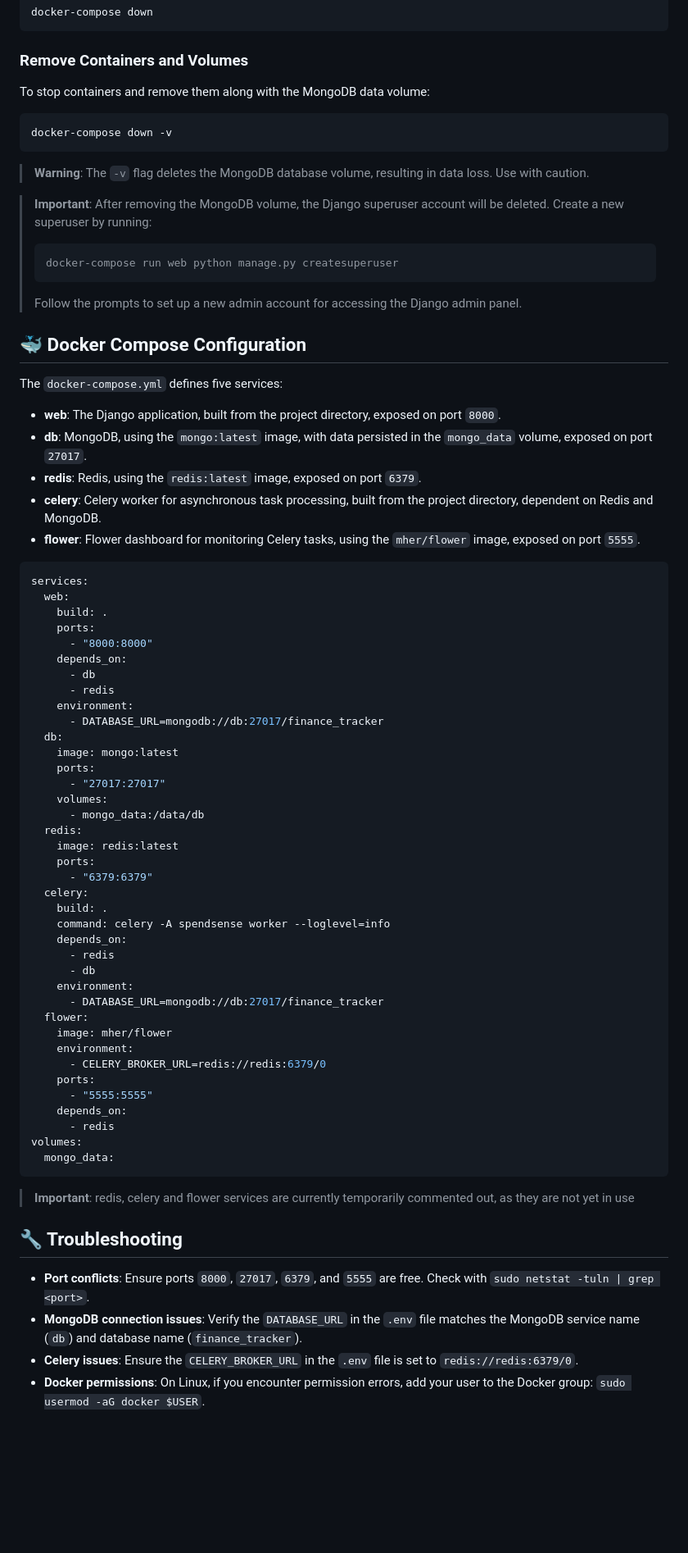
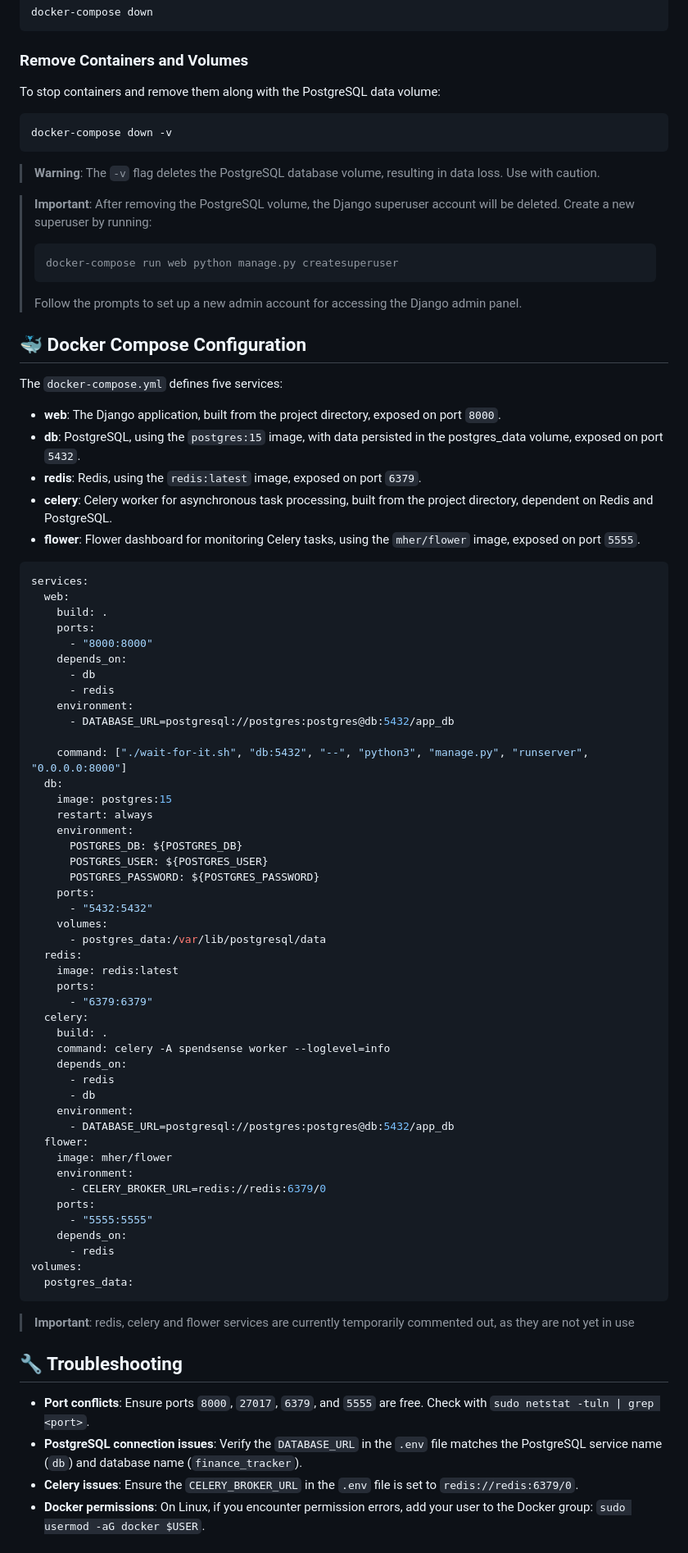
Before and after one commit to HappyMaxxx/SpendSense, a Markdown page: README.md, the part around one of its changes. Shown at 82% size. Drawn GitHub-style; blank space fills up the shorter version.

````diff
--- a/README.md
+++ b/README.md
@@ -84,15 +88,15 @@ docker-compose down
 
 ### Remove Containers and Volumes
 
-To stop containers and remove them along with the MongoDB data volume:
+To stop containers and remove them along with the PostgreSQL data volume:
 
 ```bash
 docker-compose down -v
 ```
 
-> **Warning**: The `-v` flag deletes the MongoDB database volume, resulting in data loss. Use with caution.
+> **Warning**: The `-v` flag deletes the PostgreSQL database volume, resulting in data loss. Use with caution.
 
-> **Important**: After removing the MongoDB volume, the Django superuser account will be deleted. Create a new superuser by running:
+> **Important**: After removing the PostgreSQL volume, the Django superuser account will be deleted. Create a new superuser by running:
 > ```bash
 > docker-compose run web python manage.py createsuperuser
 > ```
@@ -103,9 +107,9 @@ docker-compose down -v
 The `docker-compose.yml` defines five services:
 
 - **web**: The Django application, built from the project directory, exposed on port `8000`.
-- **db**: MongoDB, using the `mongo:latest` image, with data persisted in the `mongo_data` volume, exposed on port `27017`.
+- **db**: PostgreSQL, using the `postgres:15` image, with data persisted in the postgres_data volume, exposed on port `5432`.
 - **redis**: Redis, using the `redis:latest` image, exposed on port `6379`.
-- **celery**: Celery worker for asynchronous task processing, built from the project directory, dependent on Redis and MongoDB.
+- **celery**: Celery worker for asynchronous task processing, built from the project directory, dependent on Redis and PostgreSQL.
 - **flower**: Flower dashboard for monitoring Celery tasks, using the `mher/flower` image, exposed on port `5555`.
 
 ```yaml
@@ -118,13 +122,20 @@ services:
       - db
       - redis
     environment:
-      - DATABASE_URL=mongodb://db:27017/finance_tracker
+      - DATABASE_URL=postgresql://postgres:postgres@db:5432/app_db
+
+    command: ["./wait-for-it.sh", "db:5432", "--", "python3", "manage.py", "runserver", "0.0.0.0:8000"]
   db:
-    image: mongo:latest
+    image: postgres:15
+    restart: always
+    environment:
+      POSTGRES_DB: ${POSTGRES_DB}
+      POSTGRES_USER: ${POSTGRES_USER}
+      POSTGRES_PASSWORD: ${POSTGRES_PASSWORD}
     ports:
-      - "27017:27017"
+      - "5432:5432"
     volumes:
-      - mongo_data:/data/db
+      - postgres_data:/var/lib/postgresql/data
   redis:
     image: redis:latest
     ports:
@@ -136,7 +147,7 @@ services:
       - redis
       - db
     environment:
-      - DATABASE_URL=mongodb://db:27017/finance_tracker
+      - DATABASE_URL=postgresql://postgres:postgres@db:5432/app_db
   flower:
     image: mher/flower
     environment:
@@ -146,7 +157,7 @@ services:
     depends_on:
       - redis
 volumes:
-  mongo_data:
+  postgres_data:
 ```
 
 > **Important**: redis, celery and flower services are currently temporarily commented out, as they are not yet in use
@@ -154,7 +165,7 @@ volumes:
 ## 🔧 Troubleshooting
 
 - **Port conflicts**: Ensure ports `8000`, `27017`, `6379`, and `5555` are free. Check with `sudo netstat -tuln | grep <port>`.
-- **MongoDB connection issues**: Verify the `DATABASE_URL` in the `.env` file matches the MongoDB service name (`db`) and database name (`finance_tracker`).
+- **PostgreSQL connection issues**: Verify the `DATABASE_URL` in the `.env` file matches the PostgreSQL service name (`db`) and database name (`finance_tracker`).
 - **Celery issues**: Ensure the `CELERY_BROKER_URL` in the `.env` file is set to `redis://redis:6379/0`.
 - **Docker permissions**: On Linux, if you encounter permission errors, add your user to the Docker group: `sudo usermod -aG docker $USER`.
 
````
Also changed, not shown: other parts of README.md (+7 -3 lines).
